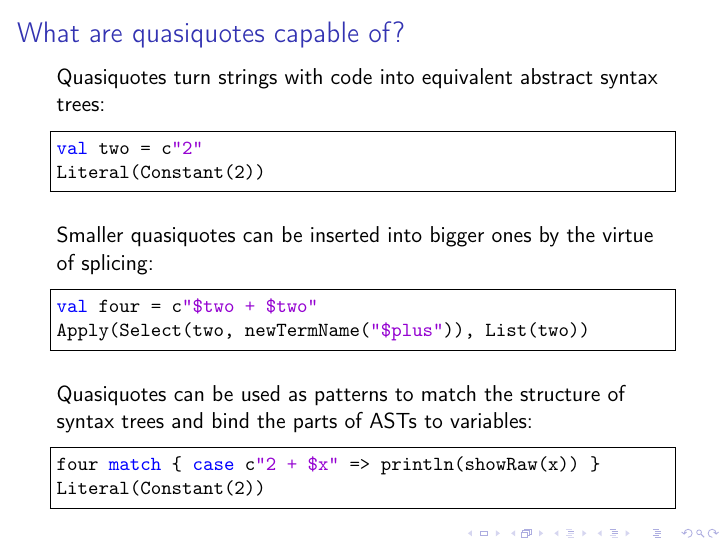
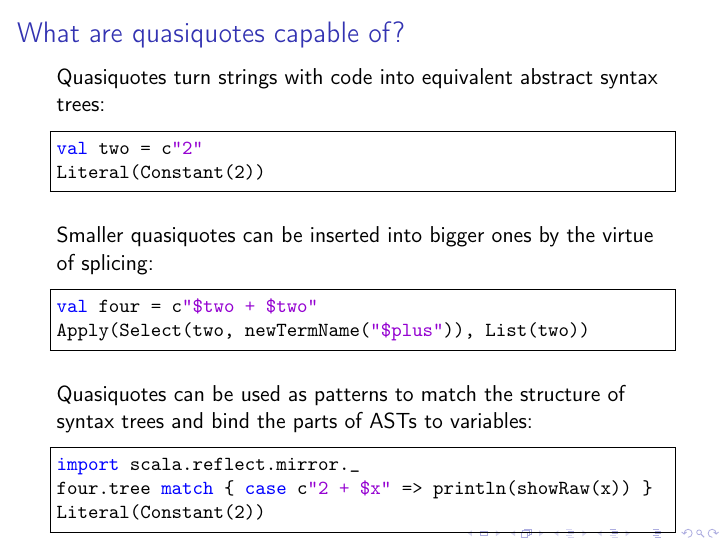
Before and after one commit to scalamacros/scalamacros.github.com, LaTeX slides (talks/2012-01-14-EnAlphaKepler.tex): page 31 of 36. Compiled offline with pdfLaTeX.

Commit message:
some more corrections

```diff
--- a/talks/2012-01-14-EnAlphaKepler.tex
+++ b/talks/2012-01-14-EnAlphaKepler.tex
@@ -474,7 +474,8 @@ Apply(Select(two, newTermName("$plus")), List(two))
 Quasiquotes can be used as patterns to match the structure of syntax trees and bind the parts of ASTs to variables:
 
 \begin{lstlisting}[language=scala]
-four match { case c"2 + $x" => println(showRaw(x)) }
+import scala.reflect.mirror._
+four.tree match { case c"2 + $x" => println(showRaw(x)) }
 Literal(Constant(2))
 \end{lstlisting}%$
 \end{frame}
```
Also changed, not shown: talks/2012-01-14-RuAlphaKepler.tex (+2 -1 lines), talks/2012-01-14-EnAlphaKepler.pdf, talks/2012-01-14-RuAlphaKepler.pdf.
